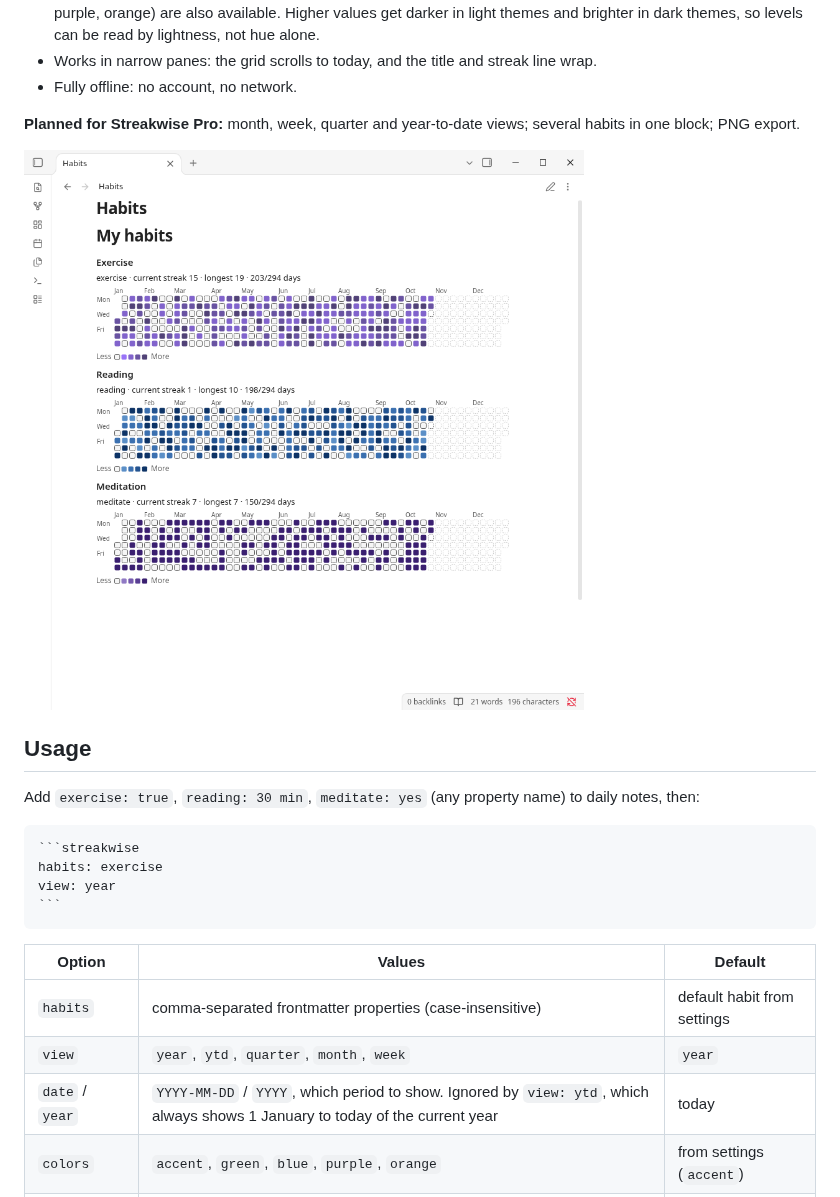
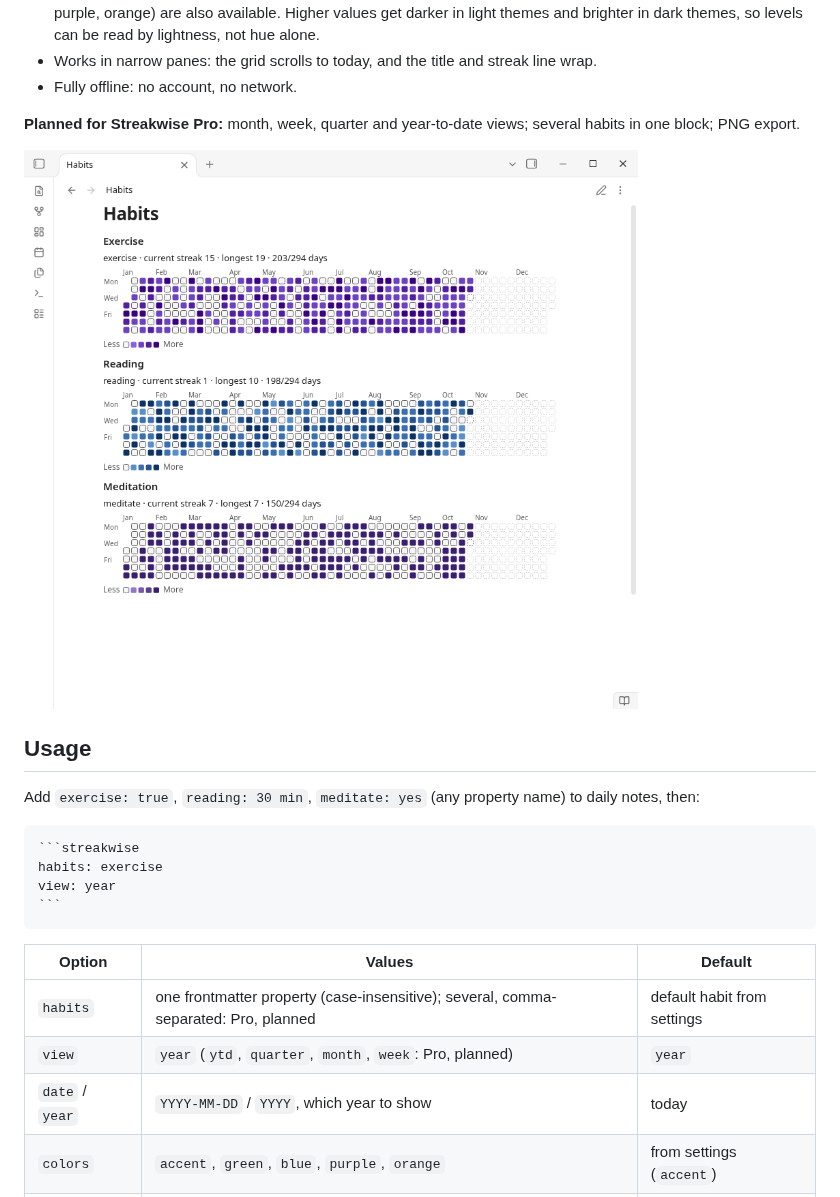
Before and after one commit to smallbench-labs/streakwise, a Markdown page: README.md, the part around one of its changes. Drawn GitHub-style; pictures changed too: shots/26_free_multiple_blocks.png.

```diff
--- a/README.md
+++ b/README.md
@@ -33,9 +33,9 @@ view: year
 
 | Option | Values | Default |
 |---|---|---|
-| `habits` | comma-separated frontmatter properties (case-insensitive) | default habit from settings |
-| `view` | `year`, `ytd`, `quarter`, `month`, `week` | `year` |
-| `date` / `year` | `YYYY-MM-DD` / `YYYY`, which period to show. Ignored by `view: ytd`, which always shows 1 January to today of the current year | today |
+| `habits` | one frontmatter property (case-insensitive); several, comma-separated: Pro, planned | default habit from settings |
+| `view` | `year` (`ytd`, `quarter`, `month`, `week`: Pro, planned) | `year` |
+| `date` / `year` | `YYYY-MM-DD` / `YYYY`, which year to show | today |
 | `colors` | `accent`, `green`, `blue`, `purple`, `orange` | from settings (`accent`) |
 | `max` | value shown in the darkest colour | largest value in range |
 | `title` | any text | none |
```
Also changed, not shown: other parts of README.md (+4 -1 lines), shots/10_free_yearly_heatmap.png, shots/free_heatmap_updates.gif, 4 other files.
